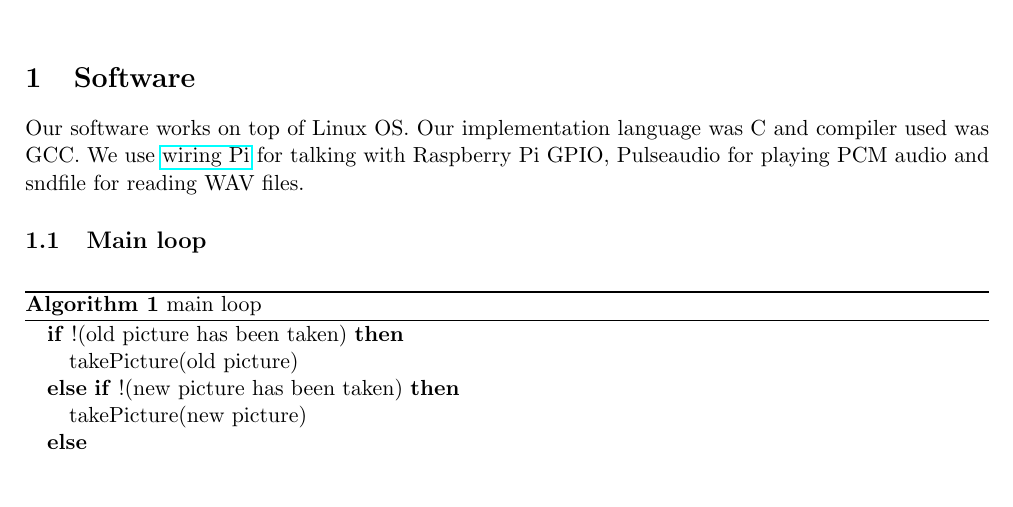
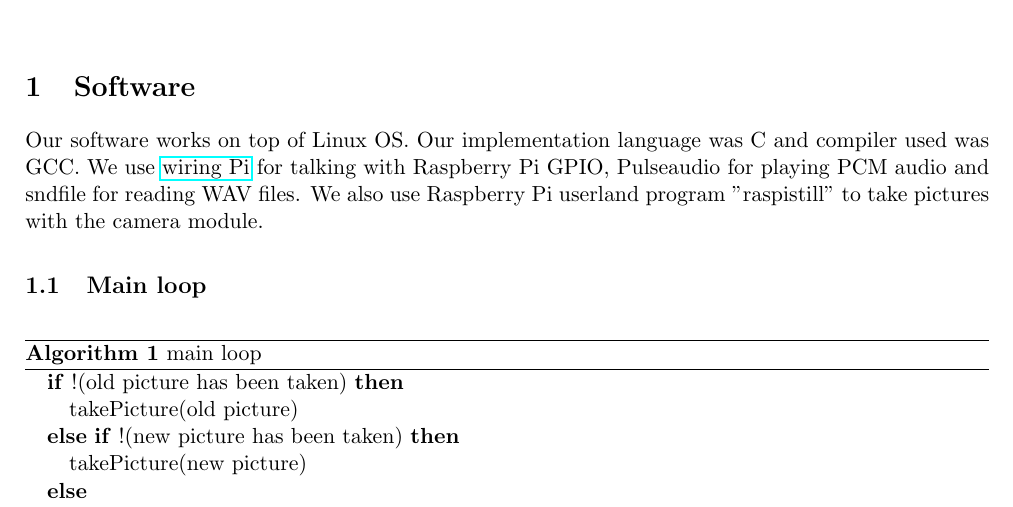
Before and after one commit to leomuona/raspimobot, a LaTeX document (doc/implementation.tex): part of page 1 of 2, cut so that both start at the same text, the shorter picture padded with empty space. Compiled offline with pdfLaTeX.

Commit message:
Added raspberry pi userland to used libraries.

```diff
--- a/doc/implementation.tex
+++ b/doc/implementation.tex
@@ -20,7 +20,7 @@
 
 \section{Software}
 
-Our software works on top of Linux OS. Our implementation language was C and compiler used was GCC. We use \href{https://projects.drogon.net/raspberry-pi/wiringpi/}{wiring Pi} for talking with Raspberry Pi GPIO, Pulseaudio for playing PCM audio and sndfile for reading WAV files.
+Our software works on top of Linux OS. Our implementation language was C and compiler used was GCC. We use \href{https://projects.drogon.net/raspberry-pi/wiringpi/}{wiring Pi} for talking with Raspberry Pi GPIO, Pulseaudio for playing PCM audio and sndfile for reading WAV files. We also use Raspberry Pi userland program "raspistill" to take pictures with the camera module.
 
 \subsection{Main loop}
 
```
